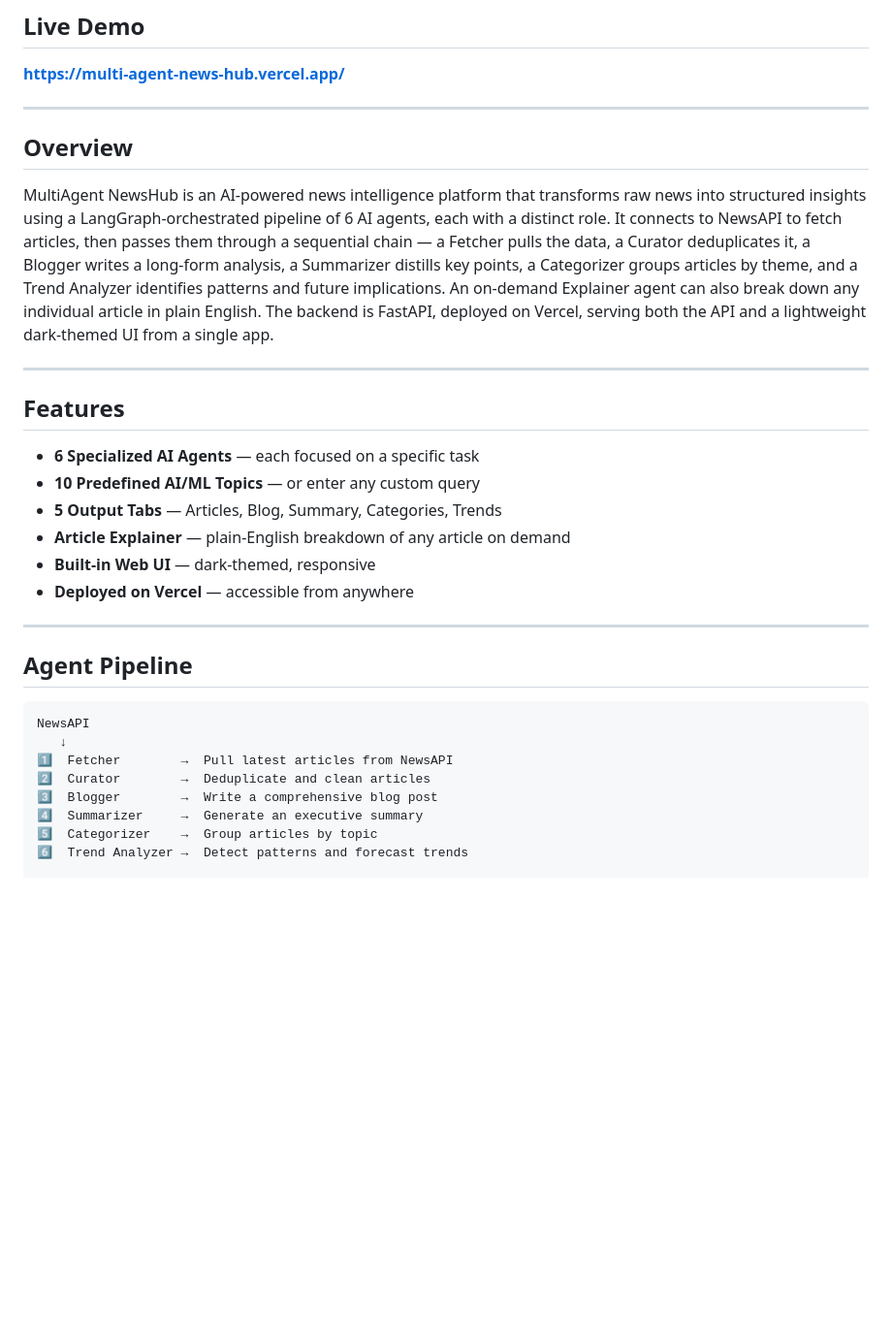
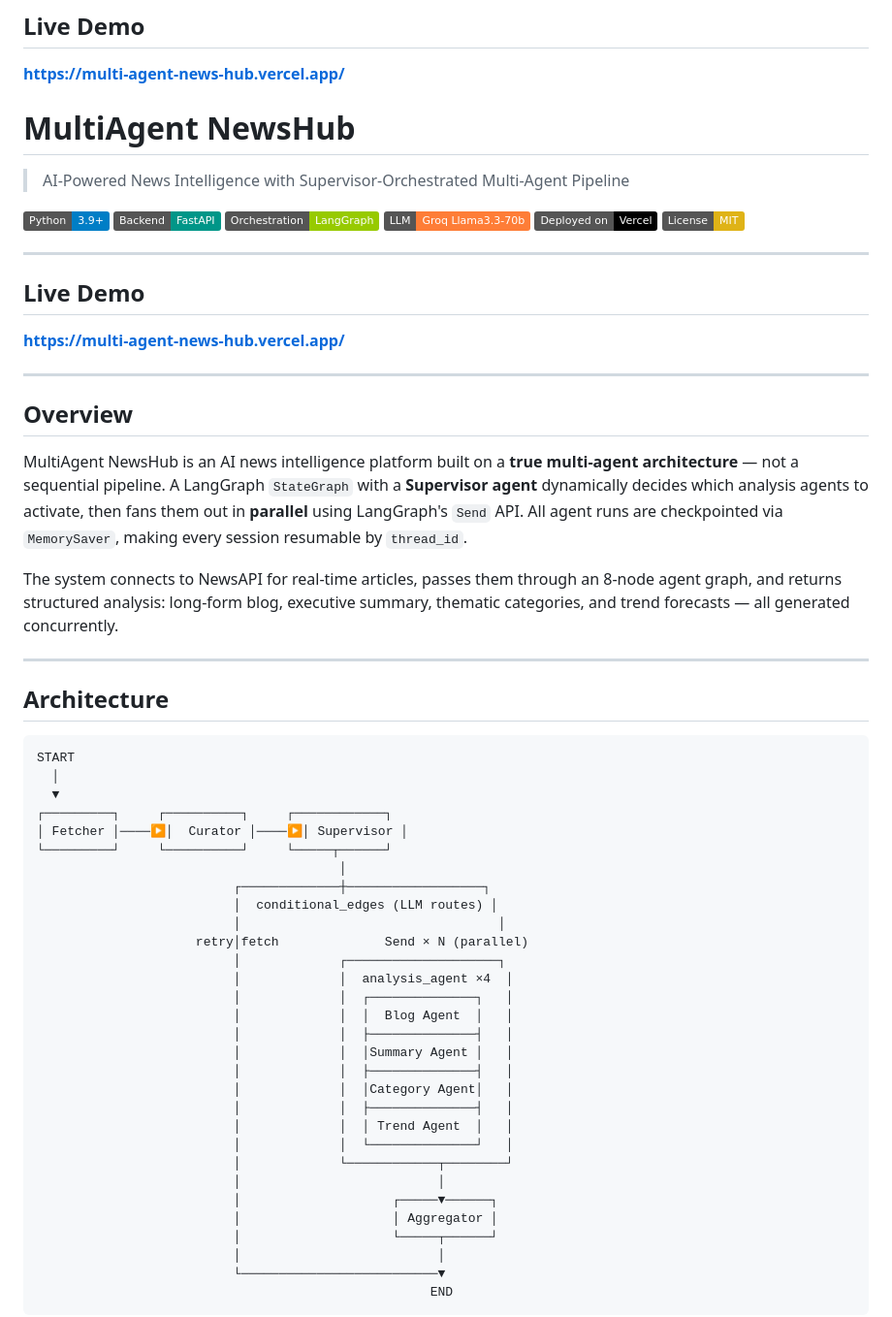
Before and after one commit to sonusaini209/MultiAgent-NewsHub, a Markdown page: README.md, the part around one of its changes. Shown at 97% size. GitHub-like rendering; badges without logos; blank space fills up the shorter version.

````diff
--- a/README.md
+++ b/README.md
@@ -15,36 +15,65 @@
 
 **https://multi-agent-news-hub.vercel.app/**
 
----
+# MultiAgent NewsHub
 
-##  Overview
+> AI-Powered News Intelligence with Supervisor-Orchestrated Multi-Agent Pipeline
 
-MultiAgent NewsHub is an AI-powered news intelligence platform that transforms raw news into structured insights using a LangGraph-orchestrated pipeline of 6 AI agents, each with a distinct role.
-It connects to NewsAPI to fetch articles, then passes them through a sequential chain — a Fetcher pulls the data, a Curator deduplicates it, a Blogger writes a long-form analysis, a Summarizer distills key points, a Categorizer groups articles by theme, and a Trend Analyzer identifies patterns and future implications. An on-demand Explainer agent can also break down any individual article in plain English.
-The backend is FastAPI, deployed on Vercel, serving both the API and a lightweight dark-themed UI from a single app.
+[![Python 3.9+](https://img.shields.io/badge/Python-3.9+-blue.svg)](https://www.python.org/downloads/)
+[![FastAPI](https://img.shields.io/badge/Backend-FastAPI-009688.svg)](https://fastapi.tiangolo.com)
+[![LangGraph](https://img.shields.io/badge/Orchestration-LangGraph-green.svg)](https://langchain-ai.github.io/langgraph/)
+[![Groq](https://img.shields.io/badge/LLM-Groq%20Llama3.3--70b-orange.svg)](https://console.groq.com)
+[![Vercel](https://img.shields.io/badge/Deployed%20on-Vercel-black.svg)](https://multi-agent-news-hub.vercel.app/)
+[![License: MIT](https://img.shields.io/badge/License-MIT-yellow.svg)](LICENSE)
 
 ---
 
-##  Features
+## Live Demo
 
--  **6 Specialized AI Agents** — each focused on a specific task
--  **10 Predefined AI/ML Topics** — or enter any custom query
--  **5 Output Tabs** — Articles, Blog, Summary, Categories, Trends
--  **Article Explainer** — plain-English breakdown of any article on demand
--  **Built-in Web UI** — dark-themed, responsive
--  **Deployed on Vercel** — accessible from anywhere
+**https://multi-agent-news-hub.vercel.app/**
 
 ---
 
-##  Agent Pipeline
+## Overview
+
+MultiAgent NewsHub is an AI news intelligence platform built on a **true multi-agent architecture** — not a sequential pipeline. A LangGraph `StateGraph` with a **Supervisor agent** dynamically decides which analysis agents to activate, then fans them out in **parallel** using LangGraph's `Send` API. All agent runs are checkpointed via `MemorySaver`, making every session resumable by `thread_id`.
+
+The system connects to NewsAPI for real-time articles, passes them through an 8-node agent graph, and returns structured analysis: long-form blog, executive summary, thematic categories, and trend forecasts — all generated concurrently.
+
+---
+
+## Architecture
 
 ```
-NewsAPI
-   ↓
-1️⃣  Fetcher        →  Pull latest articles from NewsAPI
-2️⃣  Curator        →  Deduplicate and clean articles
-3️⃣  Blogger        →  Write a comprehensive blog post
-4️⃣  Summarizer     →  Generate an executive summary
-5️⃣  Categorizer    →  Group articles by topic
-6️⃣  Trend Analyzer →  Detect patterns and forecast trends
+START
+  │
+  ▼
+┌─────────┐     ┌──────────┐     ┌────────────┐
+│ Fetcher │────▶│  Curator │────▶│ Supervisor │
+└─────────┘     └──────────┘     └─────┬──────┘
+                                        │
+                          ┌─────────────┼──────────────────┐
+                          │  conditional_edges (LLM routes) │
+                          │                                  │
+                     retry│fetch              Send × N (parallel)
+                          │             ┌────────────────────┐
+                          │             │  analysis_agent ×4  │
+                          │             │  ┌──────────────┐   │
+                          │             │  │  Blog Agent  │   │
+                          │             │  ├──────────────┤   │
+                          │             │  │Summary Agent │   │
+                          │             │  ├──────────────┤   │
+                          │             │  │Category Agent│   │
+                          │             │  ├──────────────┤   │
+                          │             │  │ Trend Agent  │   │
+                          │             │  └──────────────┘   │
+                          │             └────────────┬────────┘
+                          │                          │
+                          │                    ┌─────▼──────┐
+                          │                    │ Aggregator │
+                          │                    └─────┬──────┘
+                          │                          │
+                          └──────────────────────────▼
+                                                    END
+```
 
````
Also changed, not shown: other parts of README.md (+136 -61 lines).
